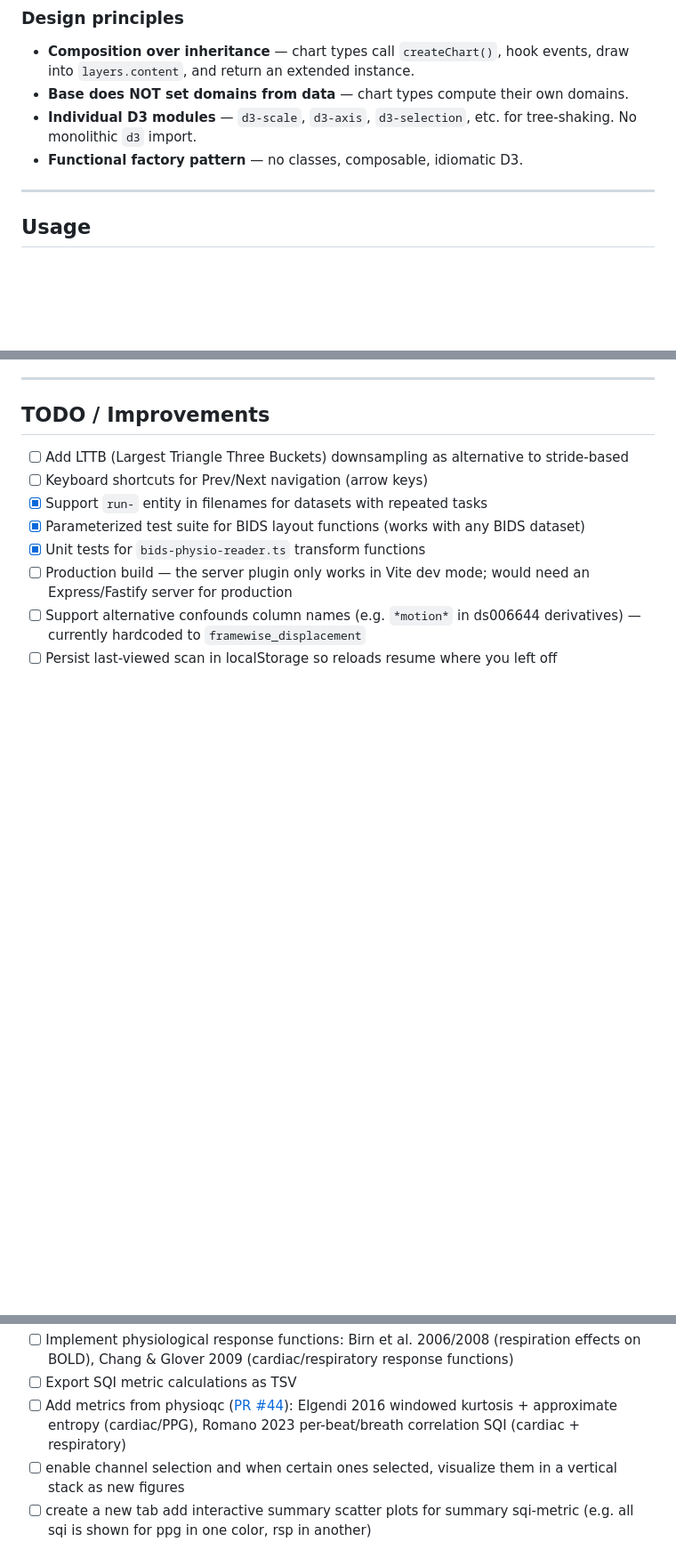
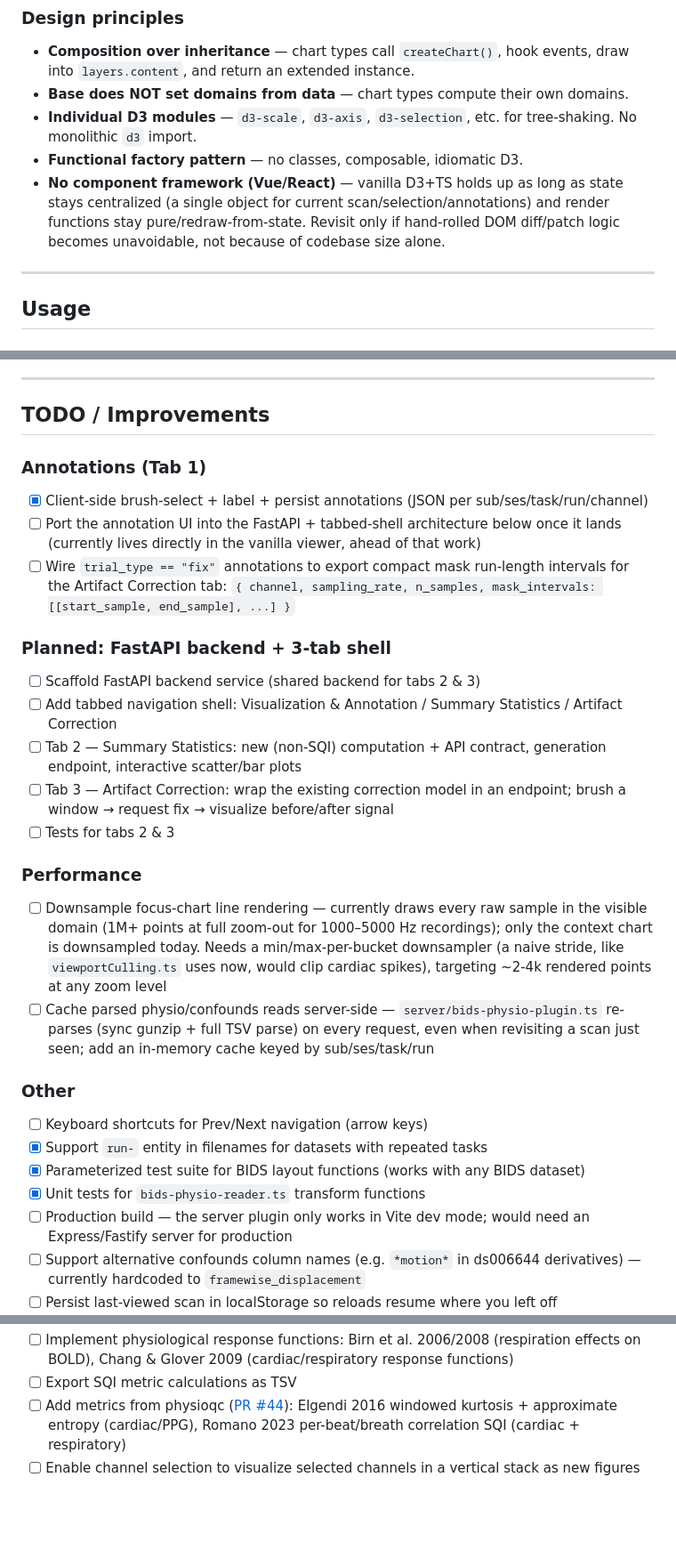
Before and after one commit to rgbayrak/d3-timeseries, a Markdown page: README.md, 3 parts joined by grey strips. Shown at 89% size. GitHub-like rendering; blank space fills up the shorter version.

Commit message:
Fold planning notes into README TODO list
Adds the FastAPI backend / 3-tab shell plan, the mask-export contract
for the correction tab, and two perf issues (focus-chart downsampling,
server-side parse caching) found while building annotations. Also
documents the no-framework architecture decision. notes.md removed.

```diff
--- a/README.md
+++ b/README.md
@@ -125,6 +125,7 @@ Requirements:
 - **Base does NOT set domains from data** — chart types compute their own domains.
 - **Individual D3 modules** — `d3-scale`, `d3-axis`, `d3-selection`, etc. for tree-shaking. No monolithic `d3` import.
 - **Functional factory pattern** — no classes, composable, idiomatic D3.
+- **No component framework (Vue/React)** — vanilla D3+TS holds up as long as state stays centralized (a single object for current scan/selection/annotations) and render functions stay pure/redraw-from-state. Revisit only if hand-rolled DOM diff/patch logic becomes unavoidable, not because of codebase size alone.
 
 ---
 
@@ -319,7 +320,27 @@ Only individual D3 modules (no monolithic `d3` package):
 
 ## TODO / Improvements
 
-- [ ] Add LTTB (Largest Triangle Three Buckets) downsampling as alternative to stride-based
+### Annotations (Tab 1)
+
+- [x] Client-side brush-select + label + persist annotations (JSON per sub/ses/task/run/channel)
+- [ ] Port the annotation UI into the FastAPI + tabbed-shell architecture below once it lands (currently lives directly in the vanilla viewer, ahead of that work)
+- [ ] Wire `trial_type == "fix"` annotations to export compact mask run-length intervals for the Artifact Correction tab: `{ channel, sampling_rate, n_samples, mask_intervals: [[start_sample, end_sample], ...] }`
+
+### Planned: FastAPI backend + 3-tab shell
+
+- [ ] Scaffold FastAPI backend service (shared backend for tabs 2 & 3)
+- [ ] Add tabbed navigation shell: Visualization & Annotation / Summary Statistics / Artifact Correction
+- [ ] Tab 2 — Summary Statistics: new (non-SQI) computation + API contract, generation endpoint, interactive scatter/bar plots
+- [ ] Tab 3 — Artifact Correction: wrap the existing correction model in an endpoint; brush a window → request fix → visualize before/after signal
+- [ ] Tests for tabs 2 & 3
+
+### Performance
+
+- [ ] Downsample focus-chart line rendering — currently draws every raw sample in the visible domain (1M+ points at full zoom-out for 1000–5000 Hz recordings); only the context chart is downsampled today. Needs a min/max-per-bucket downsampler (a naive stride, like `viewportCulling.ts` uses now, would clip cardiac spikes), targeting ~2-4k rendered points at any zoom level
+- [ ] Cache parsed physio/confounds reads server-side — `server/bids-physio-plugin.ts` re-parses (sync gunzip + full TSV parse) on every request, even when revisiting a scan just seen; add an in-memory cache keyed by sub/ses/task/run
+
+### Other
+
 - [ ] Keyboard shortcuts for Prev/Next navigation (arrow keys)
 - [x] Support `run-` entity in filenames for datasets with repeated tasks
 - [x] Parameterized test suite for BIDS layout functions (works with any BIDS dataset)
@@ -330,5 +351,4 @@ Only individual D3 modules (no monolithic `d3` package):
 - [ ] Implement physiological response functions: Birn et al. 2006/2008 (respiration effects on BOLD), Chang & Glover 2009 (cardiac/respiratory response functions)
 - [ ] Export SQI metric calculations as TSV
 - [ ] Add metrics from physioqc ([PR #44](https://github.com/physiopy/physioqc/pull/44)): Elgendi 2016 windowed kurtosis + approximate entropy (cardiac/PPG), Romano 2023 per-beat/breath correlation SQI (cardiac + respiratory)
-- [ ] enable channel selection and when certain ones selected, visualize them in a vertical stack as new figures
-- [ ] create a new tab add interactive summary scatter plots for summary sqi-metric (e.g. all sqi is shown for ppg in one color, rsp in another)
+- [ ] Enable channel selection to visualize selected channels in a vertical stack as new figures
```
